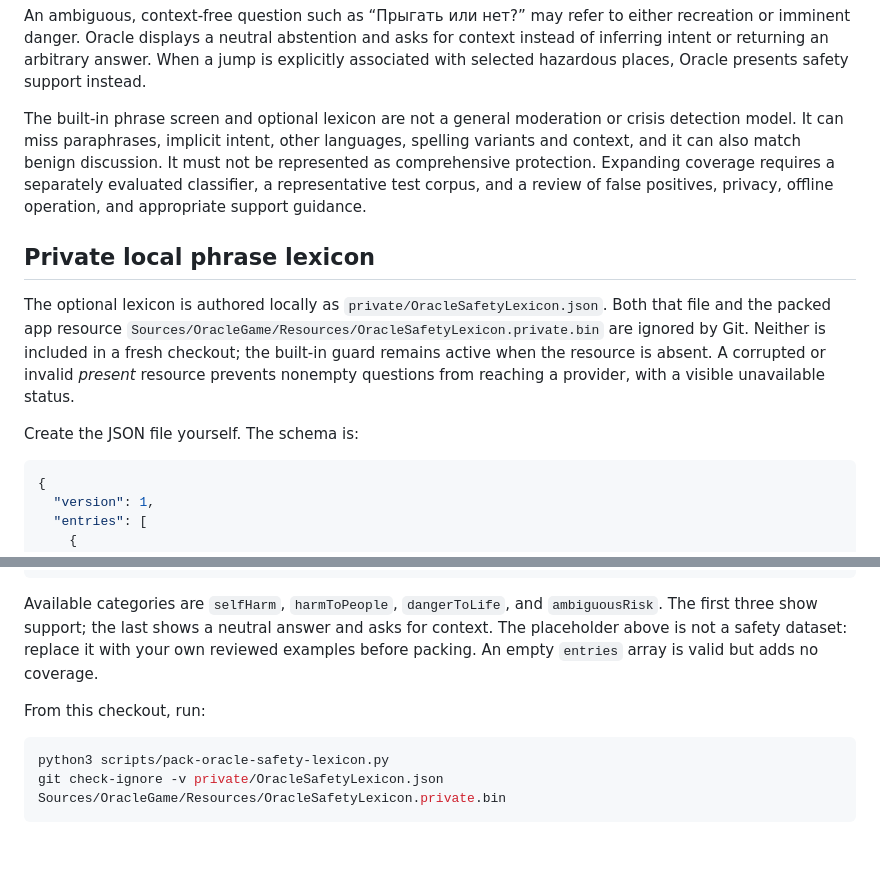
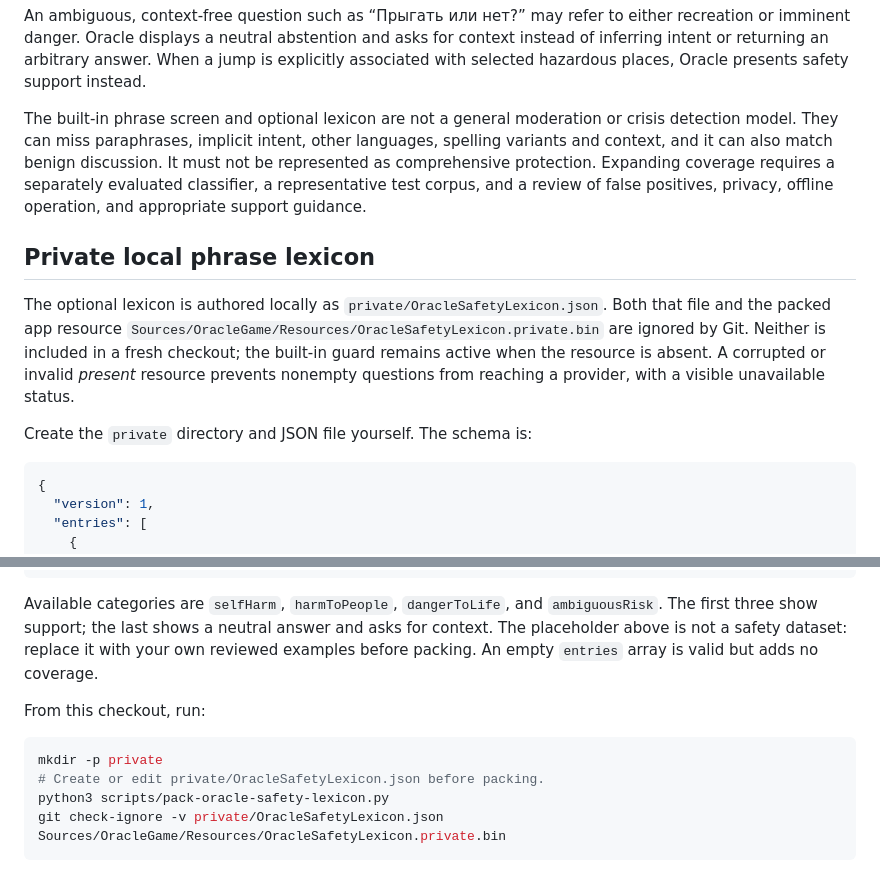
Before and after one commit to SoundBlaster/SwiftDecision-Examples, a Markdown page: DOCS/ORACLE_QUESTION_SAFETY.md, 2 parts joined by grey strips. GitHub-like rendering; blank space fills up the shorter version.

Commit message:
Clarify private lexicon setup

````diff
--- a/DOCS/ORACLE_QUESTION_SAFETY.md
+++ b/DOCS/ORACLE_QUESTION_SAFETY.md
@@ -13,7 +13,7 @@ When a jump is explicitly associated with selected hazardous places, Oracle
 presents safety support instead.
 
 The built-in phrase screen and optional lexicon are not a general moderation or crisis detection
-model. It can miss paraphrases, implicit intent, other languages, spelling
+model. They can miss paraphrases, implicit intent, other languages, spelling
 variants and context, and it can also match benign discussion. It must not be
 represented as comprehensive protection. Expanding coverage requires a
 separately evaluated classifier, a representative test corpus, and a review of
@@ -28,7 +28,7 @@ Git. Neither is included in a fresh checkout; the built-in guard remains active
 when the resource is absent. A corrupted or invalid *present* resource prevents
 nonempty questions from reaching a provider, with a visible unavailable status.
 
-Create the JSON file yourself. The schema is:
+Create the `private` directory and JSON file yourself. The schema is:
 
 ```json
 {
@@ -51,6 +51,8 @@ valid but adds no coverage.
 From this checkout, run:
 
 ```sh
+mkdir -p private
+# Create or edit private/OracleSafetyLexicon.json before packing.
 python3 scripts/pack-oracle-safety-lexicon.py
 git check-ignore -v private/OracleSafetyLexicon.json Sources/OracleGame/Resources/OracleSafetyLexicon.private.bin
 ```
````
